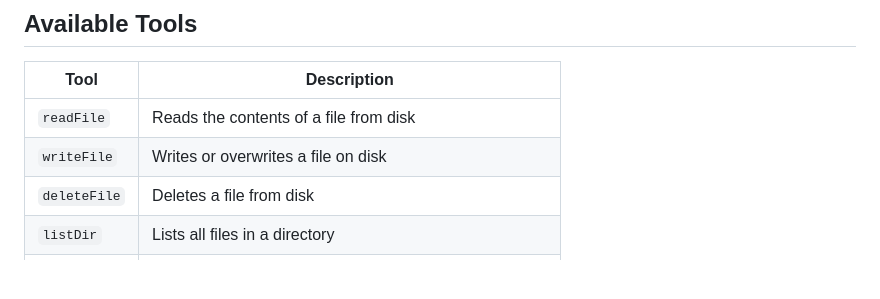
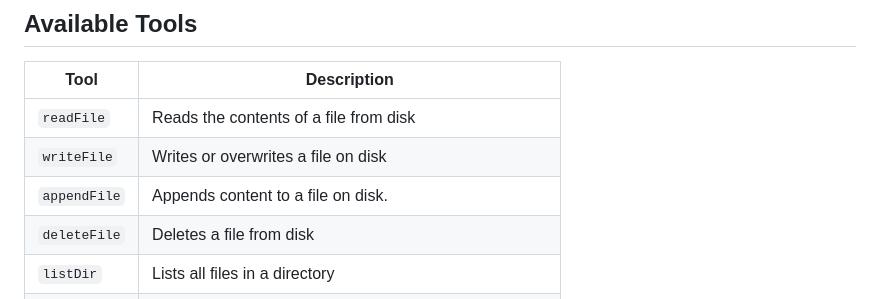
Before and after one commit to HoussemEddineChaouch/mini-agent-cli, a Markdown page: README.md, the part around the change. Rendered like a GitHub page; blank space fills up the shorter version.

Commit message:
docs: add description for appendFile tool in README

```diff
--- a/README.md
+++ b/README.md
@@ -156,6 +156,7 @@ flowchart TD
 | ------------ | --------------------------------------------------------- |
 | `readFile`   | Reads the contents of a file from disk                    |
 | `writeFile`  | Writes or overwrites a file on disk                       |
+| `appendFile` | Appends content to a file on disk.                        |
 | `deleteFile` | Deletes a file from disk                                  |
 | `listDir`    | Lists all files in a directory                            |
 | `fetchURL`   | Fetches the content of a URL and returns it as plain text |
```
